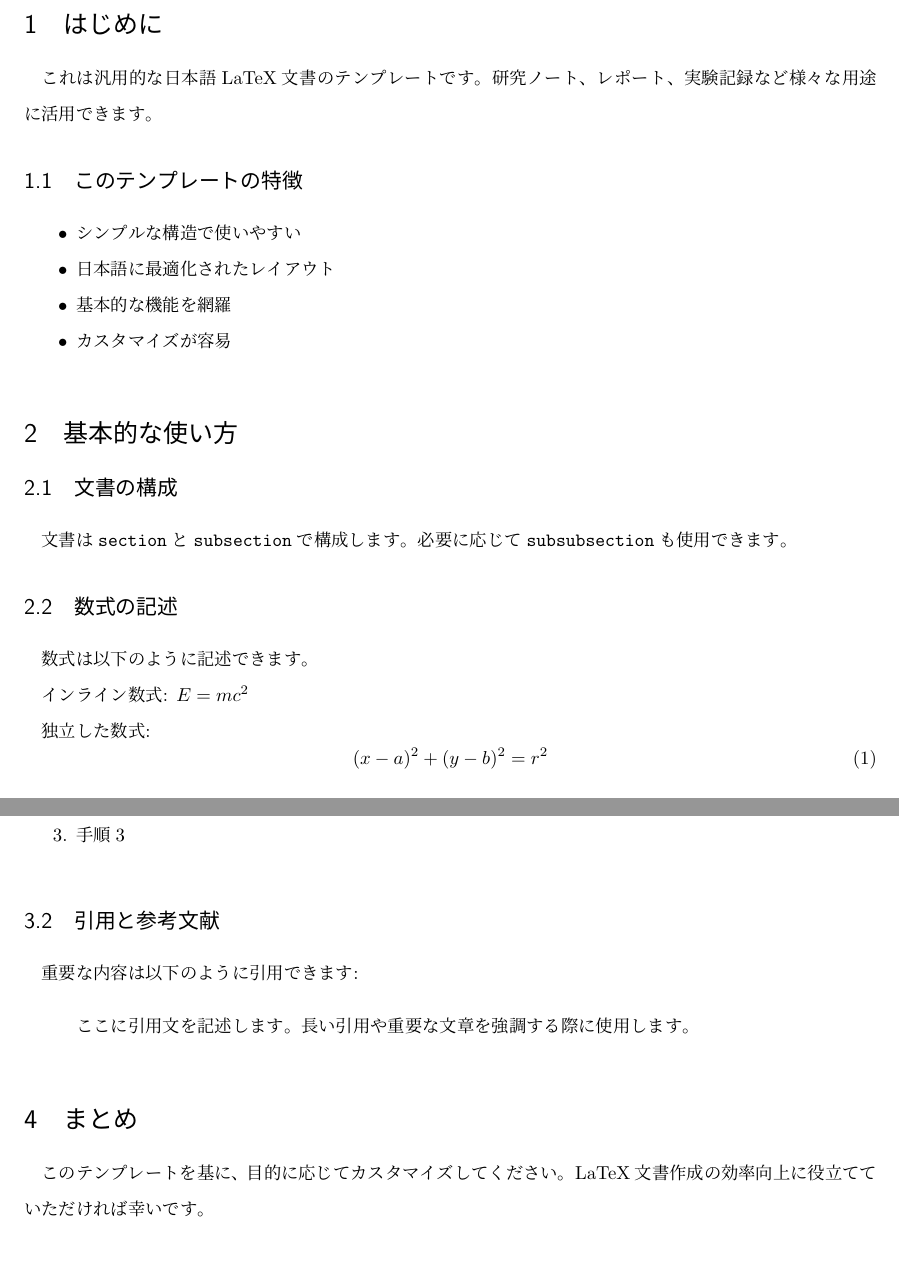
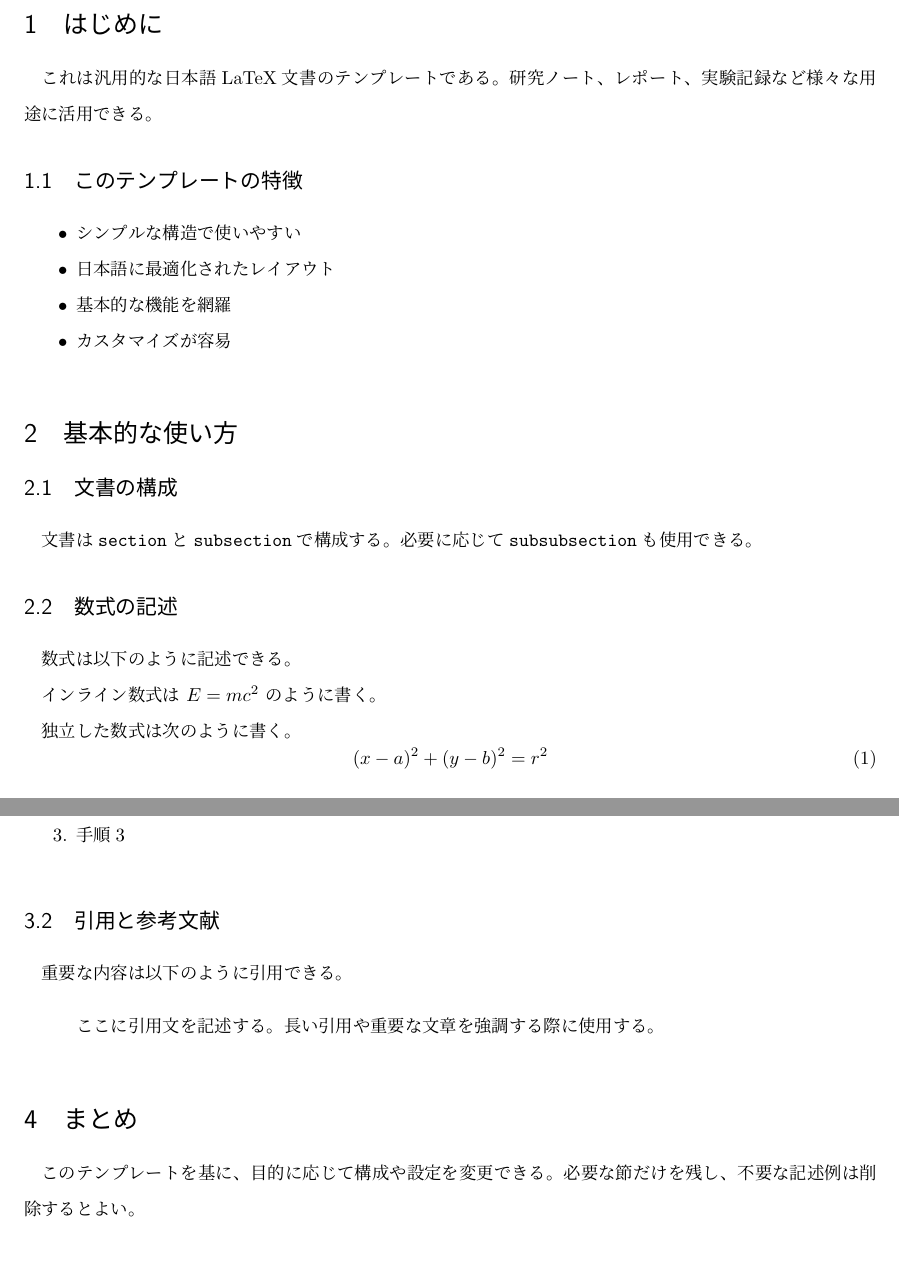
Before and after one commit to smkwlab/latex-template, a LaTeX document (main.tex): two parts of pages 2 and 3 of 3, joined at a grey line, cut so that both start at the same text. Compiled offline with upLaTeX and dvipdfmx.

Commit message:
docs: write the sample document in dearu style (#57)
The .textlintrc that reaches every repository built from this template
requires plain form in the body (preferInBody: である, strict: true), but
the sample shipped alongside it is written throughout in polite form. The
sample contradicts the rule it is linted against.

This went unnoticed because textlint-rule-no-mix-dearu-desumasu v5 did
not report it: linting the unchanged sample under that version yields
zero findings. v6 reports eleven. The rule is about to be upgraded in
texlive-ja-textlint, so a student opening a fresh repository would meet
eleven warnings before writing a line.

Rewrite the prose in plain form, and turn the two label-style fragments
in the math section into sentences so the sample no longer trips
ja-no-mixed-period either. That finding predates the upgrade and appears
under both rule versions.

```diff
--- a/main.tex
+++ b/main.tex
@@ -36,7 +36,7 @@
 
 \section{はじめに}
 
-これは汎用的な日本語LaTeX文書のテンプレートです。研究ノート、レポート、実験記録など様々な用途に活用できます。
+これは汎用的な日本語LaTeX文書のテンプレートである。研究ノート、レポート、実験記録など様々な用途に活用できる。
 
 \subsection{このテンプレートの特徴}
 
@@ -51,15 +51,15 @@
 
 \subsection{文書の構成}
 
-文書は\texttt{section}と\texttt{subsection}で構成します。必要に応じて\texttt{subsubsection}も使用できます。
+文書は\texttt{section}と\texttt{subsection}で構成する。必要に応じて\texttt{subsubsection}も使用できる。
 
 \subsection{数式の記述}
 
-数式は以下のように記述できます。
+数式は以下のように記述できる。
 
-インライン数式: $E = mc^2$
+インライン数式は $E = mc^2$ のように書く。
 
-独立した数式:
+独立した数式は次のように書く。
 \begin{equation}
 (x - a)^2 + (y - b)^2 = r^2
 \label{eq:circle}
@@ -103,14 +103,14 @@
 
 \subsection{引用と参考文献}
 
-重要な内容は以下のように引用できます:
+重要な内容は以下のように引用できる。
 
 \begin{quote}
-ここに引用文を記述します。長い引用や重要な文章を強調する際に使用します。
+ここに引用文を記述する。長い引用や重要な文章を強調する際に使用する。
 \end{quote}
 
 \section{まとめ}
 
-このテンプレートを基に、目的に応じてカスタマイズしてください。LaTeX文書作成の効率向上に役立てていただければ幸いです。
+このテンプレートを基に、目的に応じて構成や設定を変更できる。必要な節だけを残し、不要な記述例は削除するとよい。
 
 \end{document}
```
Also changed, not shown: main.tex (4 more changed lines).
